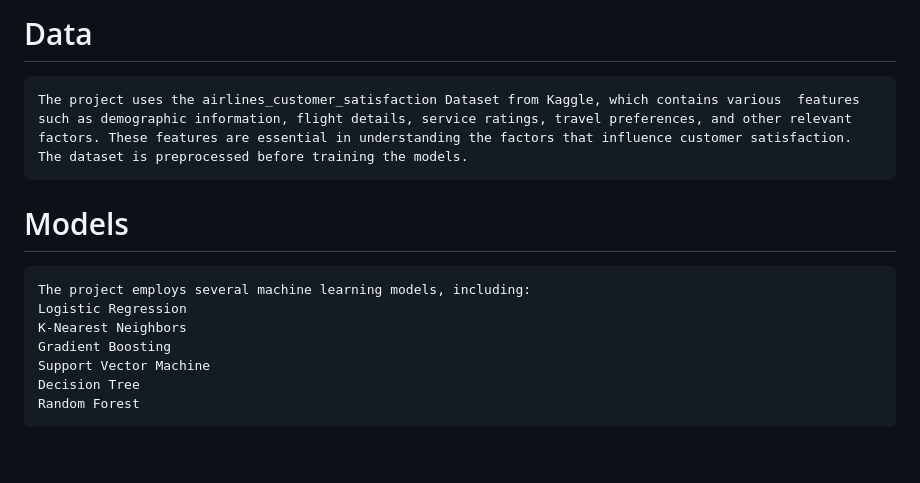
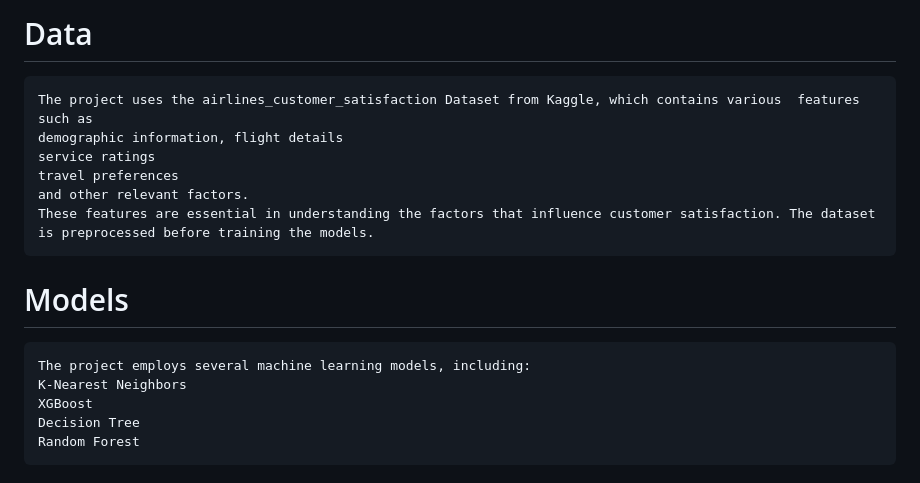
Before and after one commit to rubaawad/airlines-_customer_satisfaction, a Markdown page: README.md, the part around the change. GitHub-like rendering; blank space fills up the shorter version.

```diff
--- a/README.md
+++ b/README.md
@@ -22,14 +22,17 @@ Sure, here's a README file for your airlines_customer_satisfaction GitHub projec
     # Model Training Notebook
         MODEL TRAINING.ipynb: Notebook for training machine learning models.
 # Data
-    The project uses the airlines_customer_satisfaction Dataset from Kaggle, which contains various  features such as demographic information, flight details, service ratings, travel preferences, and other relevant factors. These features are essential in understanding the factors that influence customer satisfaction. The dataset is preprocessed before training the models.
+    The project uses the airlines_customer_satisfaction Dataset from Kaggle, which contains various  features such as
+    demographic information, flight details
+    service ratings
+    travel preferences
+    and other relevant factors.
+    These features are essential in understanding the factors that influence customer satisfaction. The dataset is preprocessed before training the models.
 
 # Models
     The project employs several machine learning models, including:
-    Logistic Regression
     K-Nearest Neighbors
-    Gradient Boosting
-    Support Vector Machine
+    XGBoost
     Decision Tree
     Random Forest
 
```
